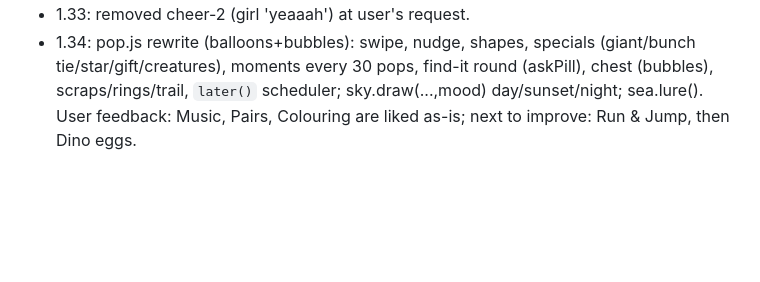
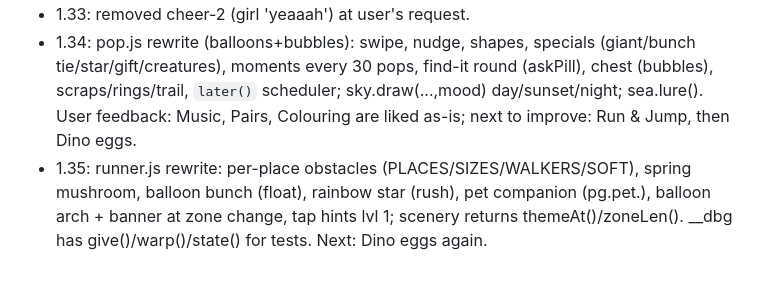
Before and after one commit to Bilal-Nadeem-Ahmed/PieGames, a Markdown page: docs/PROJECT_NOTES.md, the part around the change. GitHub-like rendering; blank space fills up the shorter version.

```diff
--- a/docs/PROJECT_NOTES.md
+++ b/docs/PROJECT_NOTES.md
@@ -91,3 +91,4 @@ Sheep pen, Puzzles, Find it, Counting, Letters.
 - 1.32: Recorded sfx in www/audio/sfx/<name>-<n>.mp3; sound.js SAMPLES/TRIM + sample() with synth fallback; new sfx: splash whoosh poof creak drip coin spray brush firework cheer. Credits in CREDITS.md. To add: drop name-N.mp3 in and bump SAMPLES count.
 - 1.33: removed cheer-2 (girl 'yeaaah') at user's request.
 - 1.34: pop.js rewrite (balloons+bubbles): swipe, nudge, shapes, specials (giant/bunch tie/star/gift/creatures), moments every 30 pops, find-it round (askPill), chest (bubbles), scraps/rings/trail, `later()` scheduler; sky.draw(...,mood) day/sunset/night; sea.lure(). User feedback: Music, Pairs, Colouring are liked as-is; next to improve: Run & Jump, then Dino eggs.
+- 1.35: runner.js rewrite: per-place obstacles (PLACES/SIZES/WALKERS/SOFT), spring mushroom, balloon bunch (float), rainbow star (rush), pet companion (pg.pet.<id>), balloon arch + banner at zone change, tap hints lvl 1; scenery returns themeAt()/zoneLen(). __dbg has give()/warp()/state() for tests. Next: Dino eggs again.
```
Also changed, not shown: README.md (+2 -2 lines), docs/screenshots/runner.jpg, 6 other files.
